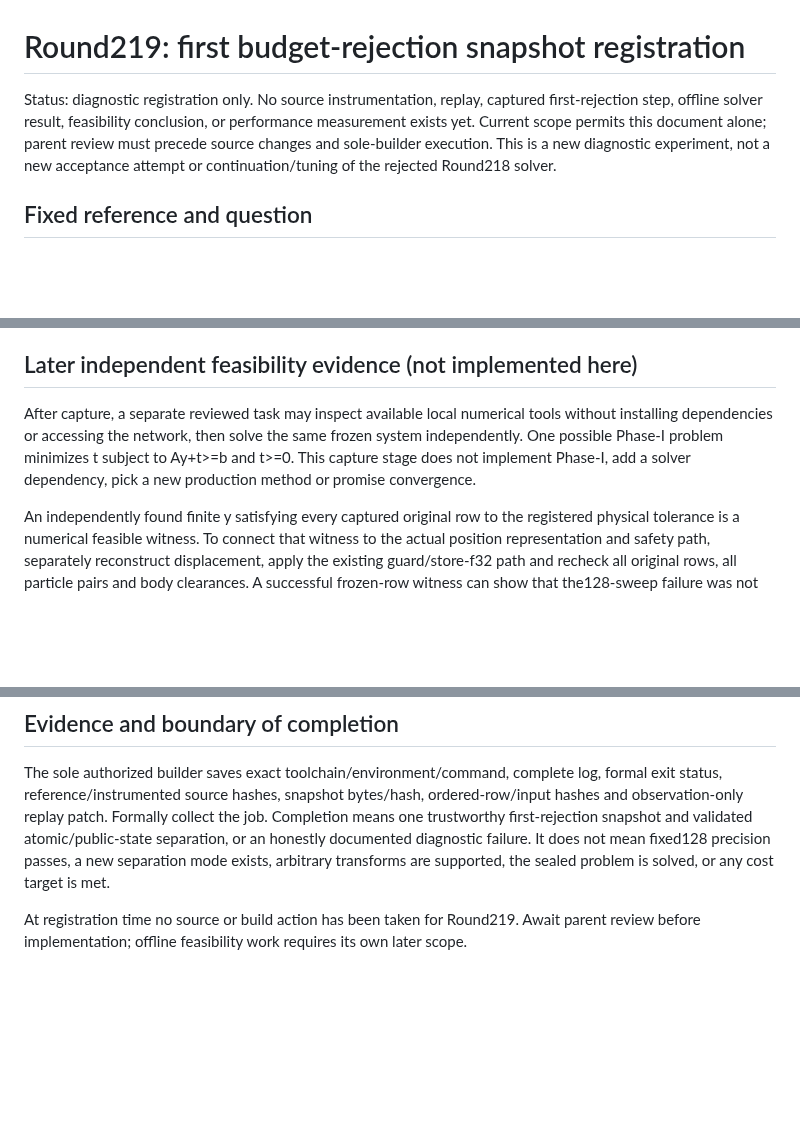
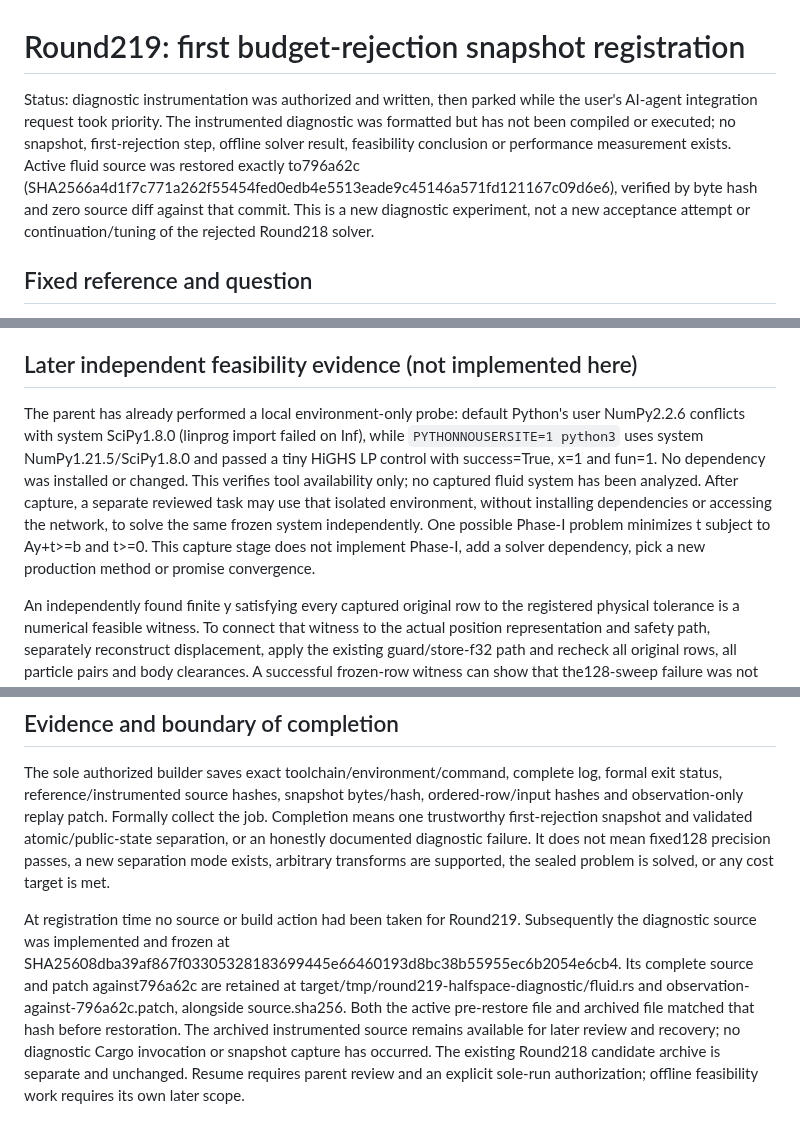
Before and after one commit to gh503/quench3d, a Markdown page: docs/experiments/particle_global_halfspace_diagnostic.md, 3 parts joined by grey strips. GitHub-like rendering; blank space fills up the shorter version.

Commit message:
docs(fluid): preserve unrun diagnostic source while prioritizing live AI

```diff
--- a/docs/experiments/particle_global_halfspace_diagnostic.md
+++ b/docs/experiments/particle_global_halfspace_diagnostic.md
@@ -1,6 +1,6 @@
 # Round219: first budget-rejection snapshot registration
 
-Status: diagnostic registration only. No source instrumentation, replay, captured first-rejection step, offline solver result, feasibility conclusion, or performance measurement exists yet. Current scope permits this document alone; parent review must precede source changes and sole-builder execution. This is a new diagnostic experiment, not a new acceptance attempt or continuation/tuning of the rejected Round218 solver.
+Status: diagnostic instrumentation was authorized and written, then parked while the user's AI-agent integration request took priority. The instrumented diagnostic was formatted but has not been compiled or executed; no snapshot, first-rejection step, offline solver result, feasibility conclusion or performance measurement exists. Active fluid source was restored exactly to796a62c (SHA2566a4d1f7c771a262f55454fed0edb4e5513eade9c45146a571fd121167c09d6e6), verified by byte hash and zero source diff against that commit. This is a new diagnostic experiment, not a new acceptance attempt or continuation/tuning of the rejected Round218 solver.
 
 ## Fixed reference and question
 
@@ -46,7 +46,7 @@ The diagnostic must explicitly assert that all mandatory fields were captured, t
 
 ## Later independent feasibility evidence (not implemented here)
 
-After capture, a separate reviewed task may inspect available local numerical tools without installing dependencies or accessing the network, then solve the same frozen system independently. One possible Phase-I problem minimizes t subject to Ay+t>=b and t>=0. This capture stage does not implement Phase-I, add a solver dependency, pick a new production method or promise convergence.
+The parent has already performed a local environment-only probe: default Python's user NumPy2.2.6 conflicts with system SciPy1.8.0 (linprog import failed on Inf), while `PYTHONNOUSERSITE=1 python3` uses system NumPy1.21.5/SciPy1.8.0 and passed a tiny HiGHS LP control with success=True, x=1 and fun=1. No dependency was installed or changed. This verifies tool availability only; no captured fluid system has been analyzed. After capture, a separate reviewed task may use that isolated environment, without installing dependencies or accessing the network, to solve the same frozen system independently. One possible Phase-I problem minimizes t subject to Ay+t>=b and t>=0. This capture stage does not implement Phase-I, add a solver dependency, pick a new production method or promise convergence.
 
 An independently found finite y satisfying every captured original row to the registered physical tolerance is a numerical feasible witness. To connect that witness to the actual position representation and safety path, separately reconstruct displacement, apply the existing guard/store-f32 path and recheck all original rows, all particle pairs and body clearances. A successful frozen-row witness can show that the128-sweep failure was not due to infeasibility of that specific captured system; successful post-storage certificates are a distinct stronger statement. Neither extrapolates to all46 rejected systems or full trajectory acceptance.
 
@@ -56,4 +56,4 @@ A positive Phase-I objective by itself is not sufficient to declare infeasibilit
 
 The sole authorized builder saves exact toolchain/environment/command, complete log, formal exit status, reference/instrumented source hashes, snapshot bytes/hash, ordered-row/input hashes and observation-only replay patch. Formally collect the job. Completion means one trustworthy first-rejection snapshot and validated atomic/public-state separation, or an honestly documented diagnostic failure. It does not mean fixed128 precision passes, a new separation mode exists, arbitrary transforms are supported, the sealed problem is solved, or any cost target is met.
 
-At registration time no source or build action has been taken for Round219. Await parent review before implementation; offline feasibility work requires its own later scope.
+At registration time no source or build action had been taken for Round219. Subsequently the diagnostic source was implemented and frozen at SHA25608dba39af867f03305328183699445e66460193d8bc38b55955ec6b2054e6cb4. Its complete source and patch against796a62c are retained at target/tmp/round219-halfspace-diagnostic/fluid.rs and observation-against-796a62c.patch, alongside source.sha256. Both the active pre-restore file and archived file matched that hash before restoration. The archived instrumented source remains available for later review and recovery; no diagnostic Cargo invocation or snapshot capture has occurred. The existing Round218 candidate archive is separate and unchanged. Resume requires parent review and an explicit sole-run authorization; offline feasibility work requires its own later scope.
```
